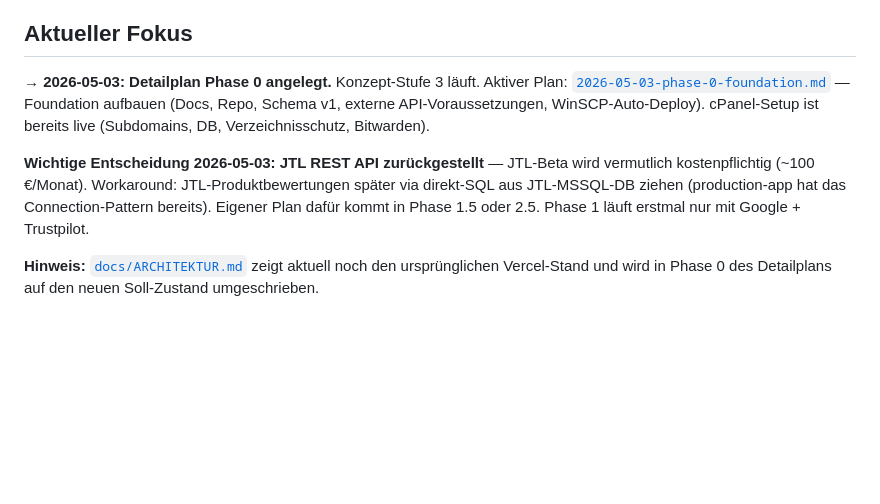
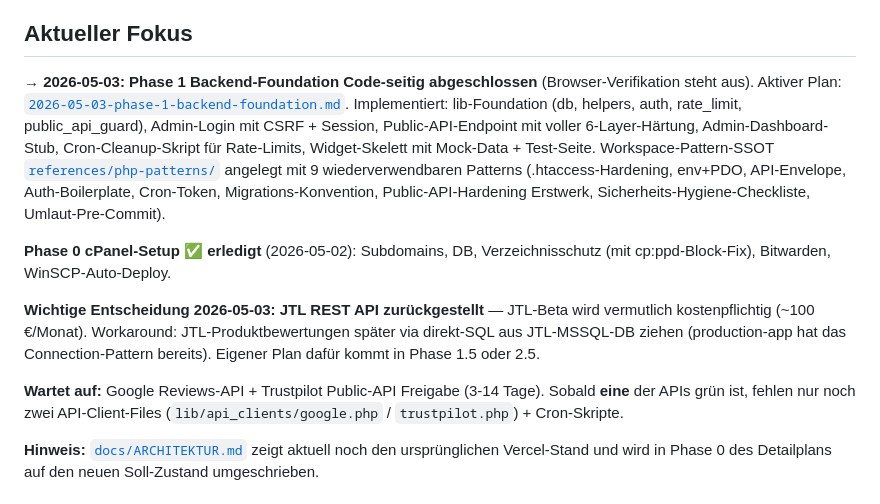
Before and after one commit to pilzling-tech/pilzling-sporeprint-review-app, a Markdown page: _plans/ROADMAP.md, the part around the change. Drawn GitHub-style; blank space fills up the shorter version.

Commit message:
chore: Phase 1 Verifikation — Backend-Foundation steht (Phase 1.7)
Verifikations-Checks 1-5 + 8 grün:
- Code in lib/ und Endpoints stimmt mit ARCHITEKTUR.md-Inhaltsverzeichnis ueberein
- CLAUDE.md SSOT-Tabelle pflegt aktive Docs
- .gitignore blockt .env*-Files (nur .env.example committed)
- Naming durchgaengig English (Identifier, ENV-Variablen, DB-Spalten)
- SSOT Code-Konvention: Endpoints nutzen lib/-Helper, kein PDO direkt,
  kein eigenes Envelope, keine Layer-Duplikate
- Workspace-Patterns in references/php-patterns/ angelegt (9 Patterns)

Verifikations-Checks 6-7 (Browser-Tests) stehen aus — User prueft nach
WinSCP-Sync:
- https://sporeprint.pilzling.eu/api/reviews?shop=pilzling → []
  (leeres Array, weil DB noch keine Reviews hat)
- https://admin-sporeprint.pilzling.eu/ → cPanel-Verzeichnisschutz-Popup
  → Login-Form → mit .env-Credentials einloggen → Dashboard

Roadmap + CLAUDE.md "Aktueller Fokus" auf Phase-1-Status aktualisiert.

```diff
--- a/_plans/ROADMAP.md
+++ b/_plans/ROADMAP.md
@@ -8,9 +8,13 @@ Roter Faden über alle Vorhaben im Sporeprint-Projekt. Pläne werden als Feature
 
 ## Aktueller Fokus
 
-→ **2026-05-03:** **Detailplan Phase 0 angelegt.** Konzept-Stufe 3 läuft. Aktiver Plan: [`2026-05-03-phase-0-foundation.md`](2026-05-03-phase-0-foundation.md) — Foundation aufbauen (Docs, Repo, Schema v1, externe API-Voraussetzungen, WinSCP-Auto-Deploy). cPanel-Setup ist bereits live (Subdomains, DB, Verzeichnisschutz, Bitwarden).
+→ **2026-05-03:** **Phase 1 Backend-Foundation Code-seitig abgeschlossen** (Browser-Verifikation steht aus). Aktiver Plan: [`2026-05-03-phase-1-backend-foundation.md`](2026-05-03-phase-1-backend-foundation.md). Implementiert: lib-Foundation (db, helpers, auth, rate_limit, public_api_guard), Admin-Login mit CSRF + Session, Public-API-Endpoint mit voller 6-Layer-Härtung, Admin-Dashboard-Stub, Cron-Cleanup-Skript für Rate-Limits, Widget-Skelett mit Mock-Data + Test-Seite. Workspace-Pattern-SSOT [`references/php-patterns/`](../../../references/php-patterns/) angelegt mit 9 wiederverwendbaren Patterns (.htaccess-Hardening, env+PDO, API-Envelope, Auth-Boilerplate, Cron-Token, Migrations-Konvention, Public-API-Hardening Erstwerk, Sicherheits-Hygiene-Checkliste, Umlaut-Pre-Commit).
 
-**Wichtige Entscheidung 2026-05-03:** **JTL REST API zurückgestellt** — JTL-Beta wird vermutlich kostenpflichtig (~100 €/Monat). Workaround: JTL-Produktbewertungen später via direkt-SQL aus JTL-MSSQL-DB ziehen (production-app hat das Connection-Pattern bereits). Eigener Plan dafür kommt in Phase 1.5 oder 2.5. Phase 1 läuft erstmal nur mit Google + Trustpilot.
+**Phase 0 cPanel-Setup ✅ erledigt** (2026-05-02): Subdomains, DB, Verzeichnisschutz (mit cp:ppd-Block-Fix), Bitwarden, WinSCP-Auto-Deploy.
+
+**Wichtige Entscheidung 2026-05-03:** **JTL REST API zurückgestellt** — JTL-Beta wird vermutlich kostenpflichtig (~100 €/Monat). Workaround: JTL-Produktbewertungen später via direkt-SQL aus JTL-MSSQL-DB ziehen (production-app hat das Connection-Pattern bereits). Eigener Plan dafür kommt in Phase 1.5 oder 2.5.
+
+**Wartet auf:** Google Reviews-API + Trustpilot Public-API Freigabe (3-14 Tage). Sobald **eine** der APIs grün ist, fehlen nur noch zwei API-Client-Files (`lib/api_clients/google.php` / `trustpilot.php`) + Cron-Skripte.
 
 **Hinweis:** [`docs/ARCHITEKTUR.md`](../docs/ARCHITEKTUR.md) zeigt aktuell noch den ursprünglichen Vercel-Stand und wird in Phase 0 des Detailplans auf den neuen Soll-Zustand umgeschrieben.
 
```
Also changed, not shown: CLAUDE.md (+1 -1 lines).
